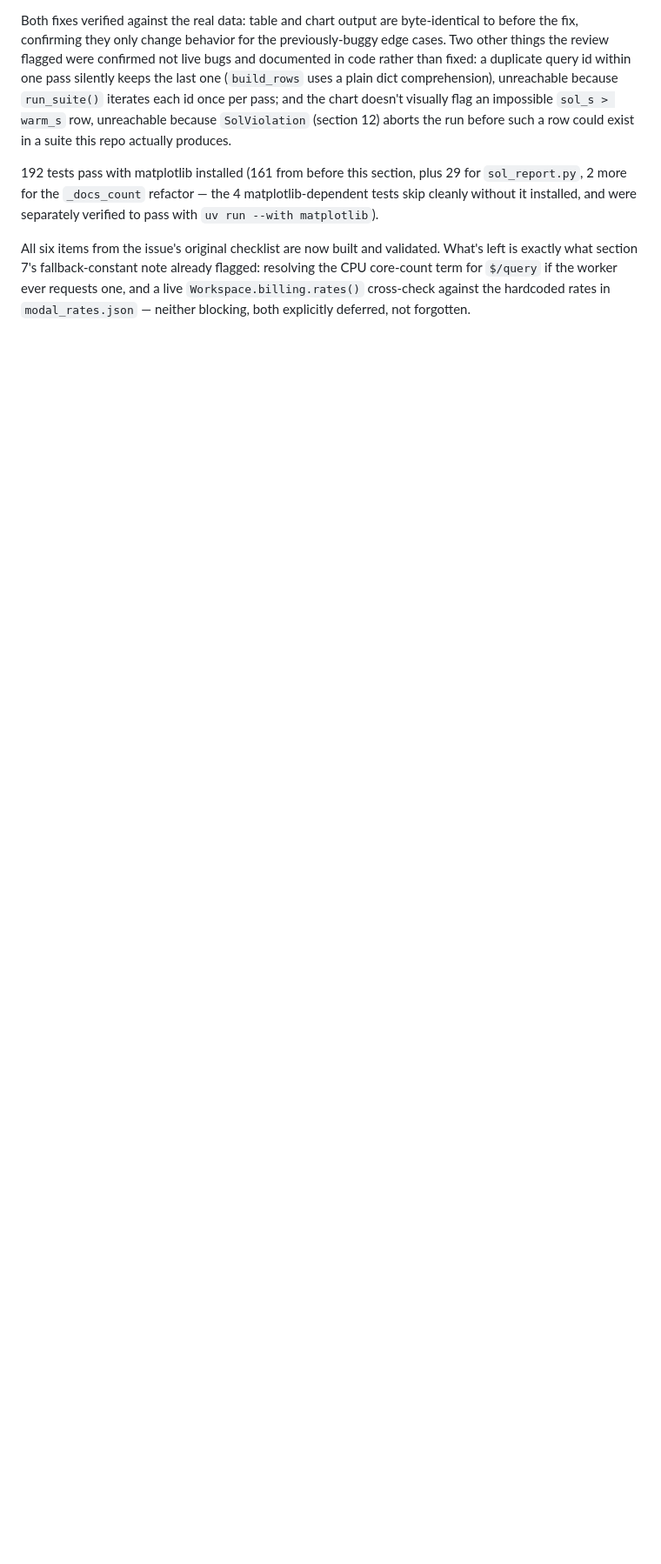
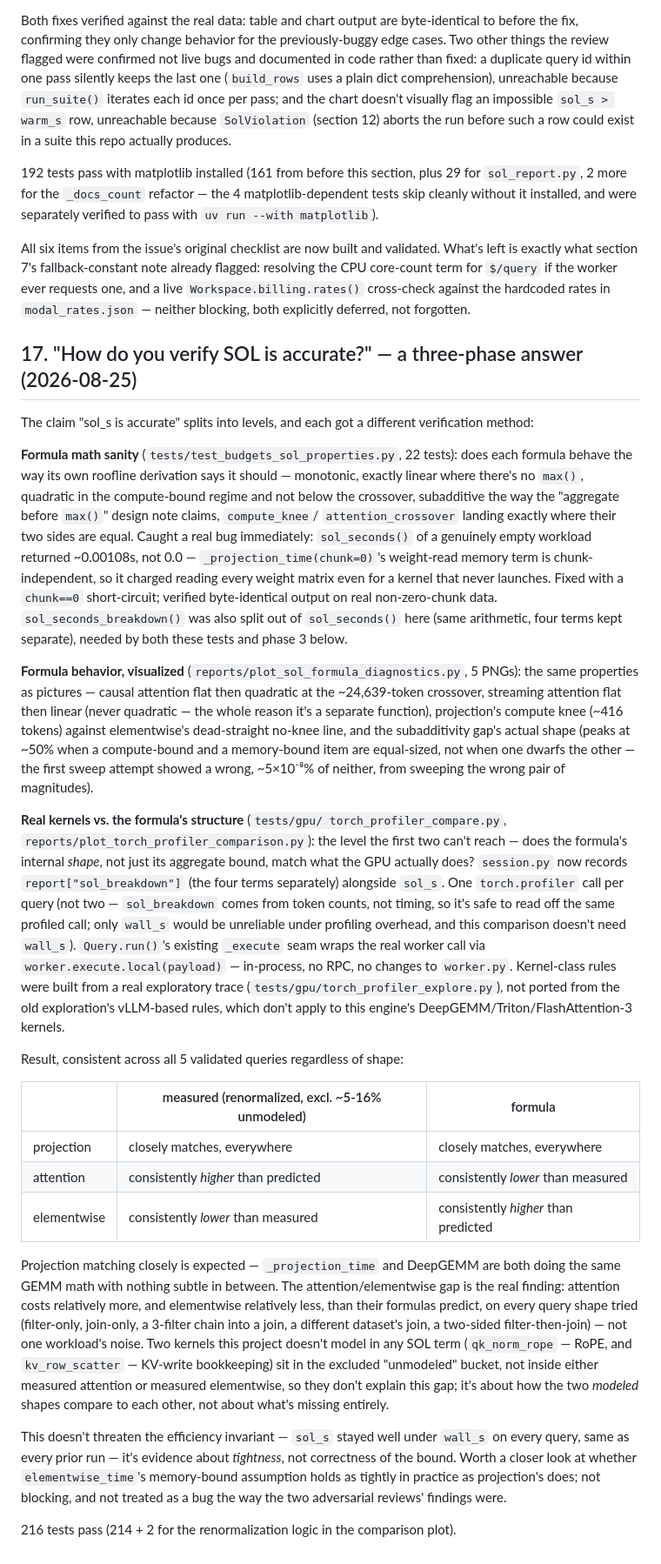
Before and after one commit to fsdatalab/quail, a Markdown page: quail/reports/2026-08-23-sol-throughput-cost.md, the part around the change. Shown at 87% size. Rendered like a GitHub page; blank space fills up the shorter version.

Commit message:
Write up the three-phase SOL verification pass in the report
Section 17: the property tests, diagnostic plots, and torch.profiler
comparison from the last three commits, tied together as one answer
to "how do you verify SOL is accurate." Code and results were already
committed; this was the missing narrative section.

Co-Authored-By: Claude Sonnet 5 <noreply@anthropic.com>

```diff
--- a/quail/reports/2026-08-23-sol-throughput-cost.md
+++ b/quail/reports/2026-08-23-sol-throughput-cost.md
@@ -505,3 +505,80 @@ already flagged: resolving the CPU core-count term for `$/query` if the
 worker ever requests one, and a live `Workspace.billing.rates()`
 cross-check against the hardcoded rates in `modal_rates.json` — neither
 blocking, both explicitly deferred, not forgotten.
+
+## 17. "How do you verify SOL is accurate?" — a three-phase answer (2026-08-25)
+
+The claim "sol_s is accurate" splits into levels, and each got a different
+verification method:
+
+**Formula math sanity** (`tests/test_budgets_sol_properties.py`, 22 tests):
+does each formula behave the way its own roofline derivation says it
+should — monotonic, exactly linear where there's no `max()`, quadratic in
+the compute-bound regime and not below the crossover, subadditive the way
+the "aggregate before `max()`" design note claims, `compute_knee`/
+`attention_crossover` landing exactly where their two sides are equal.
+Caught a real bug immediately: `sol_seconds()` of a genuinely empty
+workload returned ~0.00108s, not 0.0 — `_projection_time(chunk=0)`'s
+weight-read memory term is chunk-independent, so it charged reading every
+weight matrix even for a kernel that never launches. Fixed with a
+`chunk==0` short-circuit; verified byte-identical output on real
+non-zero-chunk data. `sol_seconds_breakdown()` was also split out of
+`sol_seconds()` here (same arithmetic, four terms kept separate), needed
+by both these tests and phase 3 below.
+
+**Formula behavior, visualized** (`reports/plot_sol_formula_diagnostics.py`,
+5 PNGs): the same properties as pictures — causal attention flat then
+quadratic at the ~24,639-token crossover, streaming attention flat then
+linear (never quadratic — the whole reason it's a separate function),
+projection's compute knee (~416 tokens) against elementwise's dead-straight
+no-knee line, and the subadditivity gap's actual shape (peaks at ~50%
+when a compute-bound and a memory-bound item are equal-sized, not when one
+dwarfs the other — the first sweep attempt showed a wrong, ~5×10⁻⁸%
+of neither, from sweeping the wrong pair of magnitudes).
+
+**Real kernels vs. the formula's structure** (`tests/gpu/
+torch_profiler_compare.py`, `reports/plot_torch_profiler_comparison.py`):
+the level the first two can't reach — does the formula's internal
+*shape*, not just its aggregate bound, match what the GPU actually
+does? `session.py` now records `report["sol_breakdown"]` (the four
+terms separately) alongside `sol_s`. One `torch.profiler` call per
+query (not two — `sol_breakdown` comes from token counts, not timing,
+so it's safe to read off the same profiled call; only `wall_s` would be
+unreliable under profiling overhead, and this comparison doesn't need
+`wall_s`). `Query.run()`'s existing `_execute` seam wraps the real
+worker call via `worker.execute.local(payload)` — in-process, no RPC,
+no changes to `worker.py`. Kernel-class rules were built from a real
+exploratory trace (`tests/gpu/torch_profiler_explore.py`), not ported
+from the old exploration's vLLM-based rules, which don't apply to this
+engine's DeepGEMM/Triton/FlashAttention-3 kernels.
+
+Result, consistent across all 5 validated queries regardless of shape:
+
+| | measured (renormalized, excl. ~5-16% unmodeled) | formula |
+|---|---|---|
+| projection | closely matches, everywhere | closely matches, everywhere |
+| attention | consistently *higher* than predicted | consistently *lower* than measured |
+| elementwise | consistently *lower* than measured | consistently *higher* than predicted |
+
+Projection matching closely is expected — `_projection_time` and DeepGEMM
+are both doing the same GEMM math with nothing subtle in between. The
+attention/elementwise gap is the real finding: attention costs relatively
+more, and elementwise relatively less, than their formulas predict, on
+every query shape tried (filter-only, join-only, a 3-filter chain into a
+join, a different dataset's join, a two-sided filter-then-join) — not one
+workload's noise. Two kernels this project doesn't model in any SOL term
+(`qk_norm_rope` — RoPE, and `kv_row_scatter` — KV-write bookkeeping) sit in
+the excluded "unmodeled" bucket, not inside either measured attention or
+measured elementwise, so they don't explain this gap; it's about how the
+two *modeled* shapes compare to each other, not about what's missing
+entirely.
+
+This doesn't threaten the efficiency invariant — `sol_s` stayed well under
+`wall_s` on every query, same as every prior run — it's evidence about
+*tightness*, not correctness of the bound. Worth a closer look at whether
+`elementwise_time`'s memory-bound assumption holds as tightly in practice
+as projection's does; not blocking, and not treated as a bug the way the
+two adversarial reviews' findings were.
+
+216 tests pass (214 + 2 for the renormalization logic in the comparison
+plot).
```
